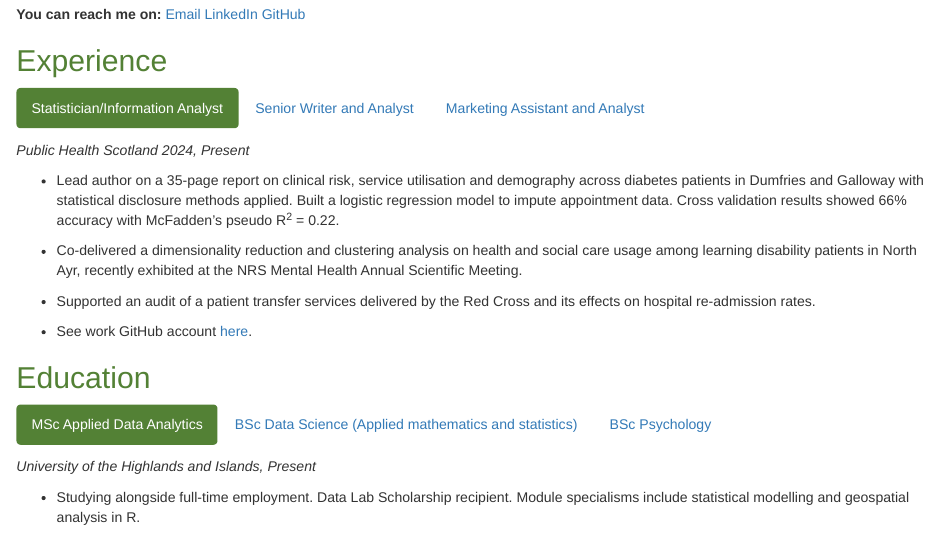
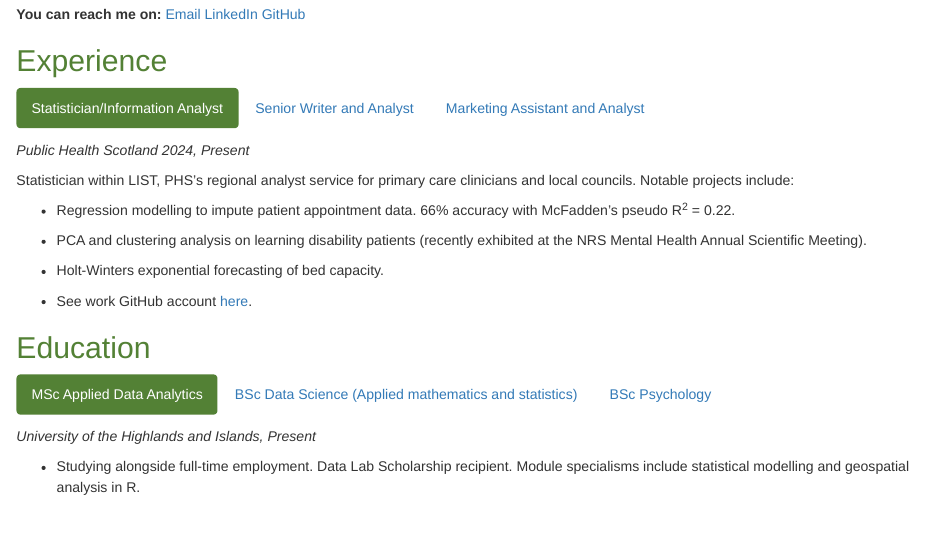
Before and after one commit to james-kilgour/james-kilgour.github.io, an R Markdown document (index.Rmd): the page in a window 1100 px wide, from 110 px down. Rendered offline with R 4.5, knitr and Pandoc, with nearby package versions.

Commit message:
Bulk commit

```diff
--- a/index.Rmd
+++ b/index.Rmd
@@ -29,11 +29,13 @@ body {
 
 *Public Health Scotland 2024, Present*
 
-- Lead author on a 35-page report on clinical risk, service utilisation and demography across diabetes patients in Dumfries and Galloway with statistical disclosure methods applied. Built a logistic regression model to impute appointment data. Cross validation results showed 66% accuracy with McFadden’s pseudo R^2^ = 0.22.
+Statistician within LIST, PHS's regional analyst service for primary care clinicians and local councils. Notable projects include:
 
-- Co-delivered a dimensionality reduction and clustering analysis on health and social care usage among learning disability patients in North Ayr, recently exhibited at the NRS Mental Health Annual Scientific Meeting.
+- Regression modelling to impute patient appointment data. 66% accuracy with McFadden’s pseudo R^2^ = 0.22.
 
-- Supported an audit of a patient transfer services delivered by the Red Cross and its effects on hospital re-admission rates.
+- PCA and clustering analysis on learning disability patients (recently exhibited at the NRS Mental Health Annual Scientific Meeting).
+
+- Holt-Winters exponential forecasting of bed capacity.
 
 - See work GitHub account [here](github.com/jamesk-PHS).
 
```
Also changed, not shown: 1 other file.
